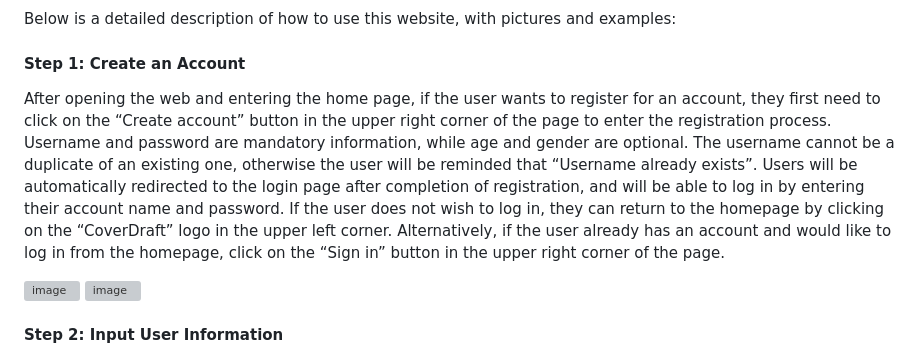
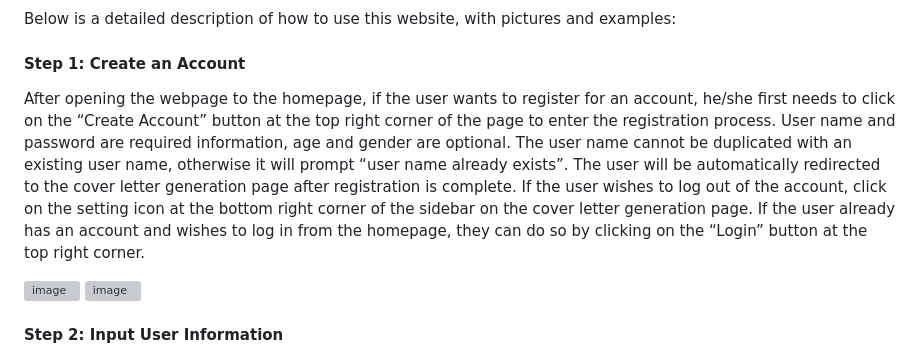
Before and after one commit to Meghanxuxx/Rust_1724, a Markdown page: README.md, the part around the change. Drawn GitHub-style; grey boxes are pictures that could not be loaded.

```diff
--- a/README.md
+++ b/README.md
@@ -85,7 +85,7 @@ Below is a detailed description of how to use this website, with pictures and ex
 
 #### Step 1: Create an Account
 
-After opening the web and entering the home page, if the user wants to register for an account, they first need to click on the “Create account” button in the upper right corner of the page to enter the registration process. Username and password are mandatory information, while age and gender are optional. The username cannot be a duplicate of an existing one, otherwise the user will be reminded that “Username already exists”. Users will be automatically redirected to the login page after completion of registration, and will be able to log in by entering their account name and password. If the user does not wish to log in, they can return to the homepage by clicking on the “CoverDraft” logo in the upper left corner. Alternatively, if the user already has an account and would like to log in from the homepage, click on the “Sign in” button in the upper right corner of the page.
+After opening the webpage to the homepage, if the user wants to register for an account, he/she first needs to click on the “Create Account” button at the top right corner of the page to enter the registration process. User name and password are required information, age and gender are optional. The user name cannot be duplicated with an existing user name, otherwise it will prompt “user name already exists”. The user will be automatically redirected to the cover letter generation page after registration is complete. If the user wishes to log out of the account, click on the setting icon at the bottom right corner of the sidebar on the cover letter generation page. If the user already has an account and wishes to log in from the homepage, they can do so by clicking on the “Login” button at the top right corner.
 
 <img width="1412" alt="image" src="https://github.com/user-attachments/assets/7e9e3ad5-0dd1-4ad1-9374-13abdd059925" />
 
```
